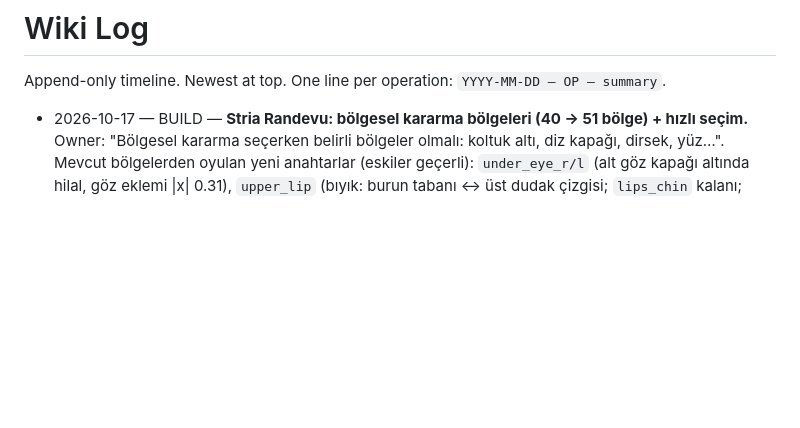
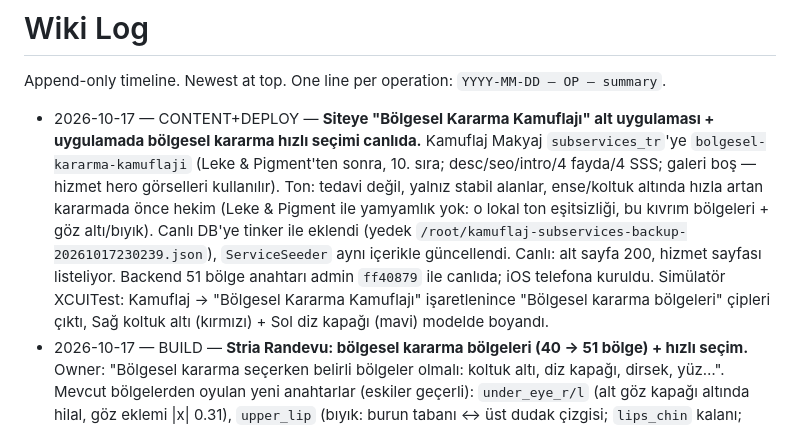
Before and after one commit to kaantinmaz/stria_studio, a Markdown page: wiki/log.md, the part around the change. GitHub-like rendering; blank space fills up the shorter version.

Commit message:
wiki: bölgesel kararma alt uygulaması

```diff
--- a/wiki/log.md
+++ b/wiki/log.md
@@ -2,6 +2,7 @@
 
 Append-only timeline. Newest at top. One line per operation: `YYYY-MM-DD — OP — summary`.
 
+- 2026-10-17 — CONTENT+DEPLOY — **Siteye "Bölgesel Kararma Kamuflajı" alt uygulaması + uygulamada bölgesel kararma hızlı seçimi canlıda.** Kamuflaj Makyaj `subservices_tr`'ye `bolgesel-kararma-kamuflaji` (Leke & Pigment'ten sonra, 10. sıra; desc/seo/intro/4 fayda/4 SSS; galeri boş — hizmet hero görselleri kullanılır). Ton: tedavi değil, yalnız stabil alanlar, ense/koltuk altında hızla artan kararmada önce hekim (Leke & Pigment ile yamyamlık yok: o lokal ton eşitsizliği, bu kıvrım bölgeleri + göz altı/bıyık). Canlı DB'ye tinker ile eklendi (yedek `/root/kamuflaj-subservices-backup-20261017230239.json`), `ServiceSeeder` aynı içerikle güncellendi. Canlı: alt sayfa 200, hizmet sayfası listeliyor. Backend 51 bölge anahtarı admin `ff40879` ile canlıda; iOS telefona kuruldu. Simülatör XCUITest: Kamuflaj → "Bölgesel Kararma Kamuflajı" işaretlenince "Bölgesel kararma bölgeleri" çipleri çıktı, Sağ koltuk altı (kırmızı) + Sol diz kapağı (mavi) modelde boyandı.
 - 2026-10-17 — BUILD — **Stria Randevu: bölgesel kararma bölgeleri (40 → 51 bölge) + hızlı seçim.** Owner: "Bölgesel kararma seçerken belirli bölgeler olmalı: koltuk altı, diz kapağı, dirsek, yüz…". Mevcut bölgelerden oyulan yeni anahtarlar (eskiler geçerli): `under_eye_r/l` (alt göz kapağı altında hilal, göz eklemi |x| 0.31), `upper_lip` (bıyık: burun tabanı ↔ üst dudak çizgisi; `lips_chin` kalanı; burun artık burun deliklerini de kapsar), `axilla_r/l` (kol alt yüzü–göğüs duvarı birleşiminde r=0.5 küre), `elbow_r/l` (eklemin ±%12'si, **iki taraf da üst kol ekseninde** ölçülür — eklem kolun arkasında, öne eğik ön kol ekseni iç tarafı kesiyordu), `knee_r/l` (diz ekleminde ±0.5, yalnız ön; arka diz thigh_back/calf), `groin_r/l` (kasık çizgisi `crease` ±0.3 bandı, ön, |x| 0.25–1.3). Kanonik sıra Swift = python = `BodyRegions.php` = DESKTOP_API.md (51; `max` = `count(LABELS)` otomatik). iOS: alt uygulama **"Bölgesel Kararma Kamuflajı"** seçiliyken (`BodyRegion.darkeningSubservice`, Yeni/Düzenle) 3D'nin altında "Bölgesel kararma bölgeleri" çipleri (`BodyRegion.darkeningKeys`, 15 bölge; seçili = modeldeki renk); satır içinde ızgara, tam ekranda yatay kaydırma. Testler 293/293, iOS build OK.
 - 2026-10-17 — BUILD — **Stria Randevu: Fiyat'ta "İndirim uygula".** Yeni/Düzenle (kök/tek randevu) Fiyat bölümünde `DiscountControl` (Components.swift): yüzde (1–100) veya tutar (≤ fiyat) seçilen sayfa, önizleme "10.000 ₺ − %15 = 8.500 ₺"; uygulanınca Fiyat indirimli tutar olur, satırda "İndirim %15 · 10.000 ₺ → 8.500 ₺", "İndirimi değiştir/kaldır". Hizmet/bölge/seans değişince yeni toplam hesaplanıp indirim yeniden uygulanır. Yalnız istemci tarafı: sunucuya son (indirimli) fiyat gider, indirim ayrı saklanmaz — Düzenle yeniden açılınca indirim satırı görünmez. Backend değişmedi. Simülatör XCUITest: 10.000 + %15 → Fiyat "8.500". Telefona kuruldu.
 - 2026-10-17 — FIX+DEPLOY — **Randevu her zamana eklenebilir (çalışma saati kısıtı kaldırıldı).** Owner: "Çalışma olmayan güne randevu ekleyemiyorum, istediğimiz zamana ekleyebilmeliyiz." `DesktopAppointmentSchedule::validate` artık yalnız onaylı randevu **çakışmasını** reddeder; çalışma saati/kapalı gün kontrolü silindi (`$setting` parametresi kaldırıldı, ayar satırı kilidi serileştirme için duruyor). Desktop API'yi kullanan macOS uygulaması da aynı kurala tabi. Testler güncellendi (saat dışı + kapalı gün 201, PATCH saat dışına 200), 293/293. Canlı admin `0e512c8`; canlı E2E: Pazar 23:00 onaylı TEST randevusu 201, sonra silindi. iOS değişikliği gerekmedi.
```
